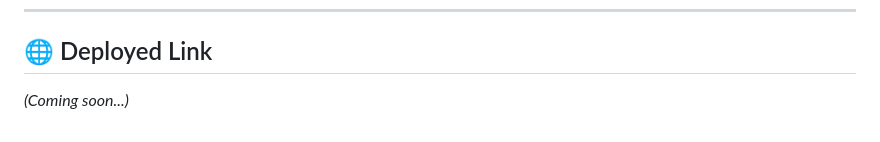
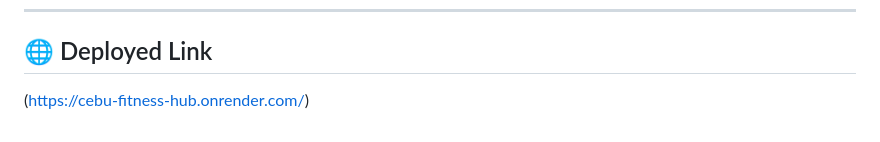
Before and after one commit to Klipwen/CSIT327-G5-CebuFitnessHub, a Markdown page: README.md, the part around the change. Drawn GitHub-style.

```diff
--- a/README.md
+++ b/README.md
@@ -191,4 +191,4 @@ python manage.py runserver
 
 ## 🌐 Deployed Link
 
-*(Coming soon...)*
+(https://cebu-fitness-hub.onrender.com/)
```
